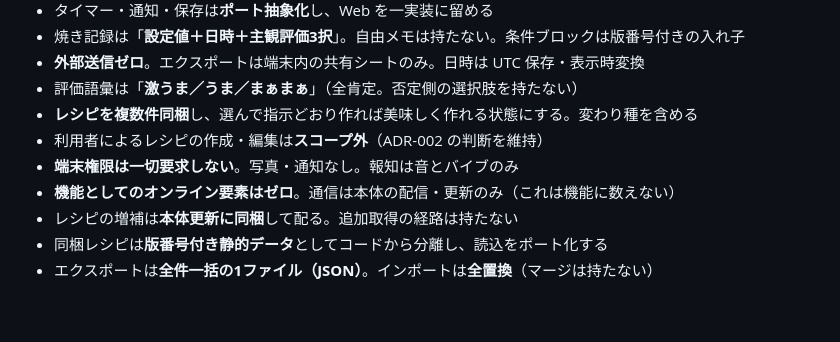
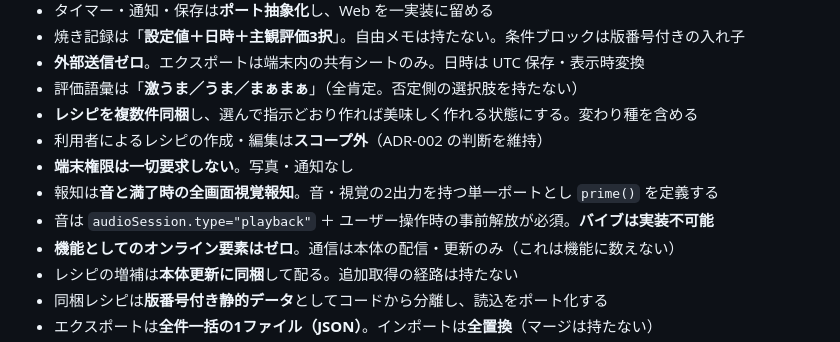
Before and after one commit to happy-hy-hub/gyoza, a Markdown page: CLAUDE.md, the part around one of its changes. Drawn GitHub-style; blank space fills up the shorter version.

```diff
--- a/CLAUDE.md
+++ b/CLAUDE.md
@@ -107,7 +104,9 @@ qa-sec の ADR-003 での拒否権はこの前提に依存していた。詳細
 - 評価語彙は「**激うま／うま／まぁまぁ**」（全肯定。否定側の選択肢を持たない）
 - **レシピを複数件同梱**し、選んで指示どおり作れば美味しく作れる状態にする。変わり種を含める
 - 利用者によるレシピの作成・編集は**スコープ外**（ADR-002 の判断を維持）
-- **端末権限は一切要求しない**。写真・通知なし。報知は音とバイブのみ
+- **端末権限は一切要求しない**。写真・通知なし
+- 報知は**音と満了時の全画面視覚報知**。音・視覚の2出力を持つ単一ポートとし `prime()` を定義する
+- 音は `audioSession.type="playback"` ＋ ユーザー操作時の事前解放が必須。**バイブは実装不可能**
 - **機能としてのオンライン要素はゼロ**。通信は本体の配信・更新のみ（これは機能に数えない）
 - レシピの増補は**本体更新に同梱**して配る。追加取得の経路は持たない
 - 同梱レシピは**版番号付き静的データ**としてコードから分離し、読込をポート化する
```
Also changed, not shown: other parts of CLAUDE.md (+8 -19 lines).
